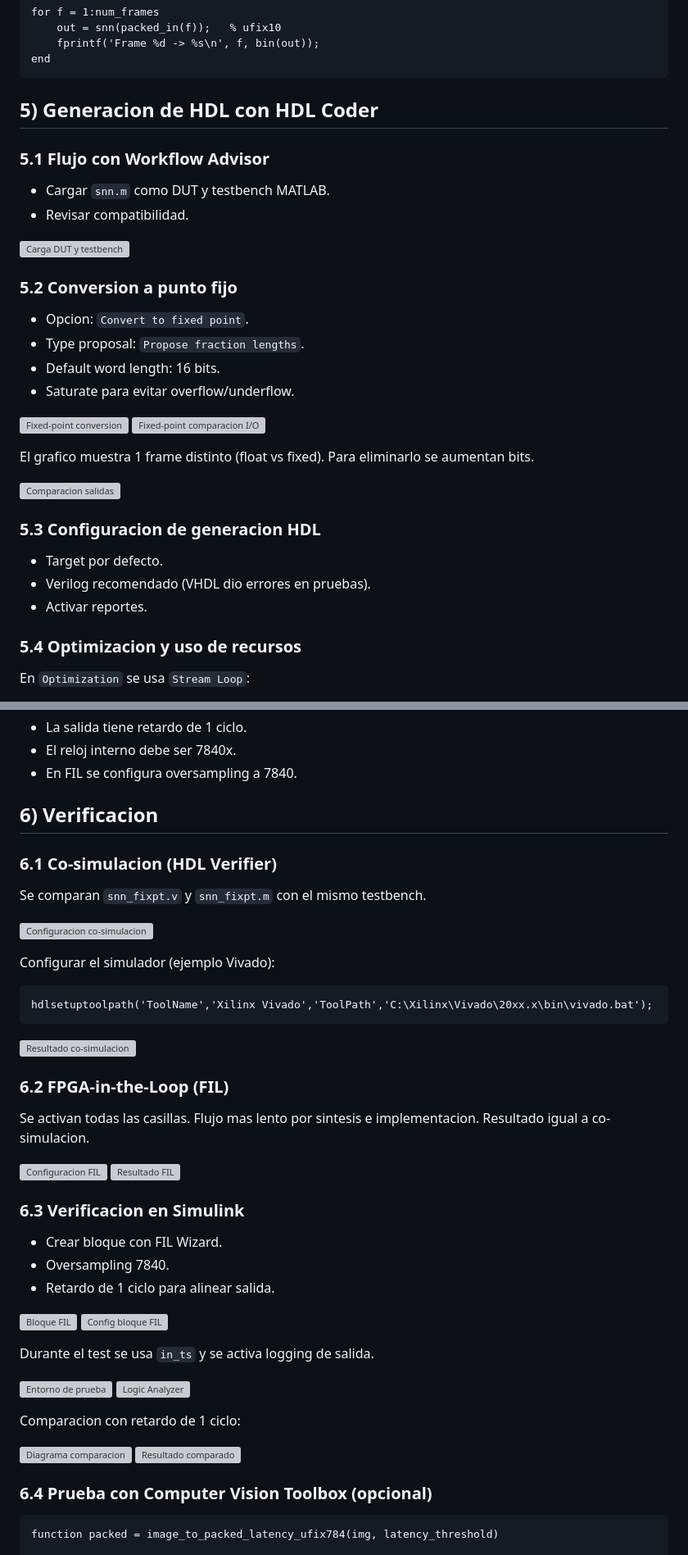
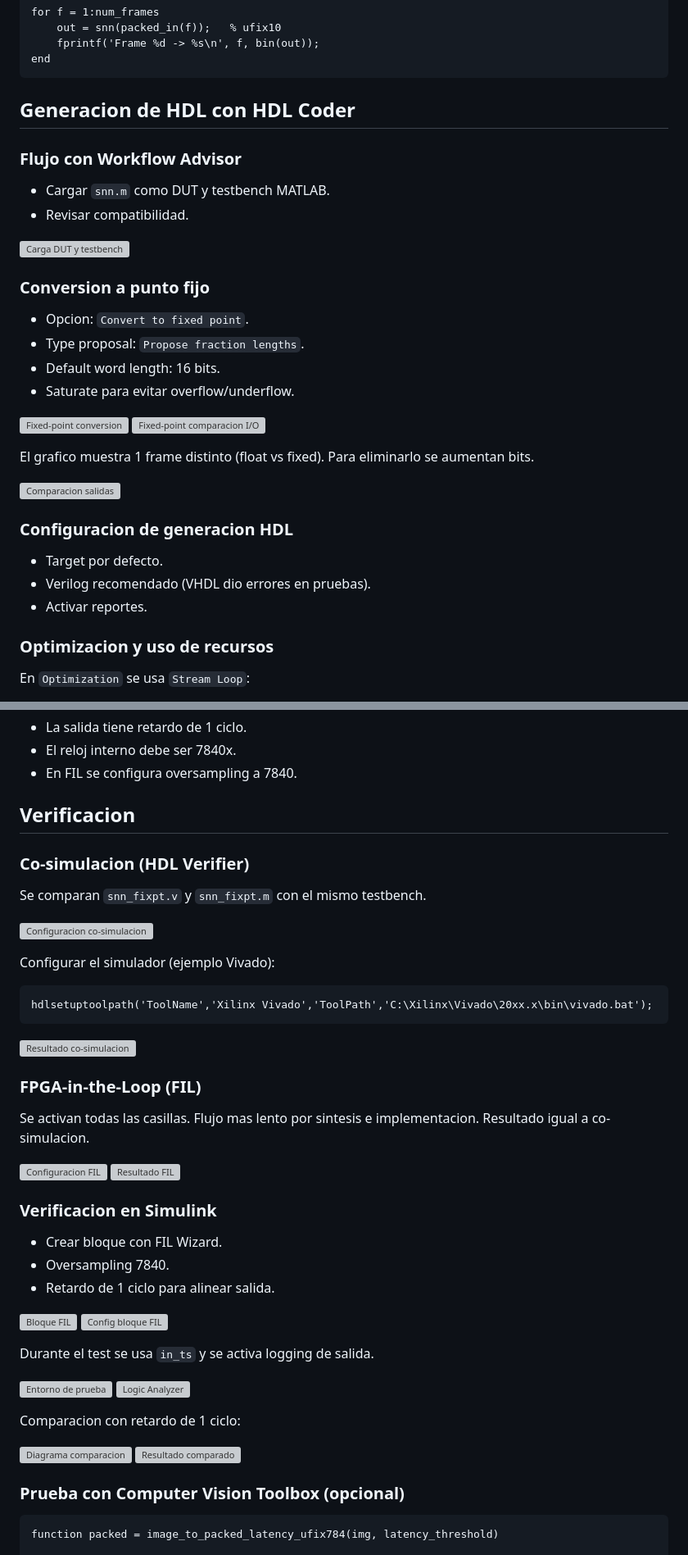
Before and after one commit to llillo2/memoria_fpga_design_matlab, a Markdown page: examples/snn_matlab/README.md, 2 parts joined by grey strips. Shown at 82% size. Drawn GitHub-style; grey boxes are pictures that could not be loaded.

Commit message:
remove README numbering

````diff
--- a/examples/snn_matlab/README.md
+++ b/examples/snn_matlab/README.md
@@ -181,16 +181,16 @@ for f = 1:num_frames
 end
 ```
 
-## 5) Generacion de HDL con HDL Coder
+## Generacion de HDL con HDL Coder
 
-### 5.1 Flujo con Workflow Advisor
+### Flujo con Workflow Advisor
 
 - Cargar `snn.m` como DUT y testbench MATLAB.
 - Revisar compatibilidad.
 
 ![Carga DUT y testbench](images/workflow_1.png)
 
-### 5.2 Conversion a punto fijo
+### Conversion a punto fijo
 
 - Opcion: `Convert to fixed point`.
 - Type proposal: `Propose fraction lengths`.
@@ -204,13 +204,13 @@ El grafico muestra 1 frame distinto (float vs fixed). Para eliminarlo se aumenta
 
 ![Comparacion salidas](images/workflow_5_comparacion_salidas.png)
 
-### 5.3 Configuracion de generacion HDL
+### Configuracion de generacion HDL
 
 - Target por defecto.
 - Verilog recomendado (VHDL dio errores en pruebas).
 - Activar reportes.
 
-### 5.4 Optimizacion y uso de recursos
+### Optimizacion y uso de recursos
 
 En `Optimization` se usa `Stream Loop`:
 - `None` (unroll) crea recursos dedicados por iteracion.
@@ -266,9 +266,9 @@ Interpretacion:
 - El reloj interno debe ser 7840x.
 - En FIL se configura oversampling a 7840.
 
-## 6) Verificacion
+## Verificacion
 
-### 6.1 Co-simulacion (HDL Verifier)
+### Co-simulacion (HDL Verifier)
 
 Se comparan `snn_fixpt.v` y `snn_fixpt.m` con el mismo testbench.
 
@@ -282,14 +282,14 @@ hdlsetuptoolpath('ToolName','Xilinx Vivado','ToolPath','C:\Xilinx\Vivado\20xx.x\
 
 ![Resultado co-simulacion](images/workflow_8_cosimlation_output_Result.png)
 
-### 6.2 FPGA-in-the-Loop (FIL)
+### FPGA-in-the-Loop (FIL)
 
 Se activan todas las casillas. Flujo mas lento por sintesis e implementacion. Resultado igual a co-simulacion.
 
 ![Configuracion FIL](images/workflow_9_FIL.png)
 ![Resultado FIL](images/workflow_9_FIL_Result.png)
 
-### 6.3 Verificacion en Simulink
+### Verificacion en Simulink
 
 - Crear bloque con FIL Wizard.
 - Oversampling 7840.
@@ -308,7 +308,7 @@ Comparacion con retardo de 1 ciclo:
 ![Diagrama comparacion](images/workflow_10_FIL_cosim_diagram.png)
 ![Resultado comparado](images/workflow_10_FIL_cosim_result.png)
 
-### 6.4 Prueba con Computer Vision Toolbox (opcional)
+### Prueba con Computer Vision Toolbox (opcional)
 
 ```matlab
 function packed = image_to_packed_latency_ufix784(img, latency_threshold)
````
Also changed, not shown: other parts of examples/snn_matlab/README.md (+14 -14 lines).
